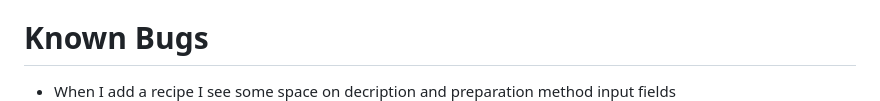
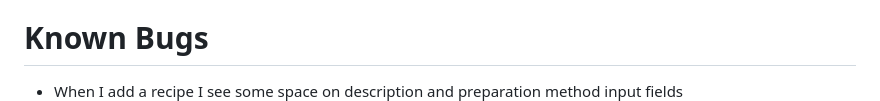
Before and after one commit to Mark-Assessment/f-gama-foodrecipe-m3-2, a Markdown page: TESTING.md, the part around one of its changes. GitHub-like rendering.

```diff
--- a/TESTING.md
+++ b/TESTING.md
@@ -134,5 +134,5 @@ I tested the app with Lighthouse in Chrome Dev Tools. Whilst the scores were goo
    2. As a Frequent User, to be able to add recipe by different people.
 
 # Known Bugs
-* When I add a recipe I see some space on decription and preparation method input fields
+* When I add a recipe I see some space on description and preparation method input fields
   * I tried fixing, Since there is not much impact on the UX,I left it unfixed
```
Also changed, not shown: other parts of TESTING.md (+1 -0 lines), README.md (+1 -1 lines).
